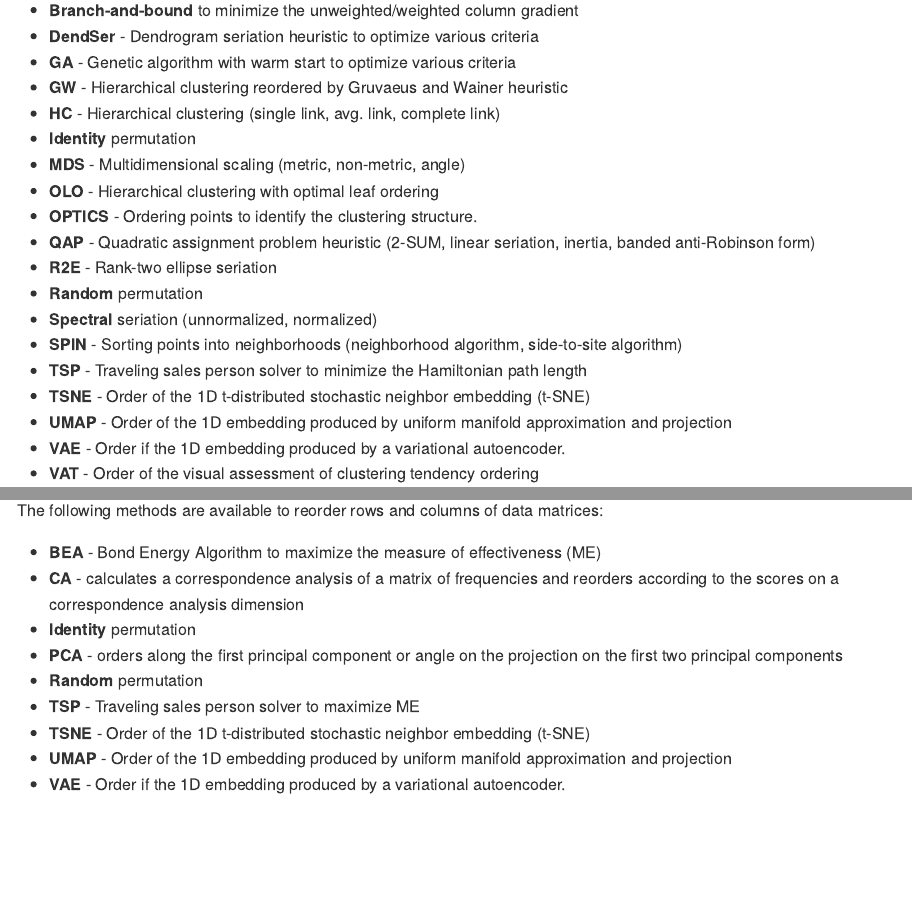
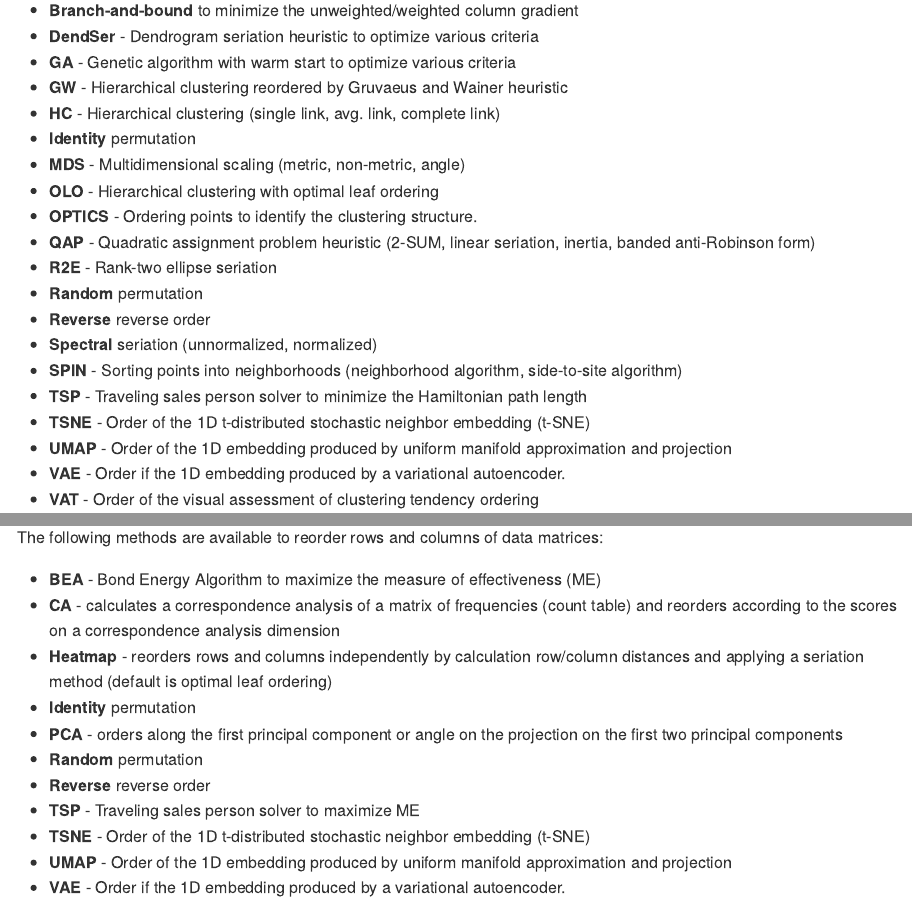
Before and after one commit to mhahsler/seriation, an R Markdown document (README.Rmd): the page in a window 1100 px wide, from 410 px down, and a second part further down, joined at a grey line. The pictures show the output file README.md that the author committed with the source, drawn offline in the style of GitHub; badge pictures from the web are left out.

Commit message:
added missing methods.

```diff
--- a/README.Rmd
+++ b/README.Rmd
@@ -34,6 +34,7 @@ The following methods are available to reorder dissimilarity data:
  *  **QAP** - Quadratic assignment problem heuristic (2-SUM, linear seriation, inertia, banded anti-Robinson form)
  *  **R2E** - Rank-two ellipse seriation
  *  **Random** permutation
+ *  **Reverse** reverse order
  *  **Spectral** seriation (unnormalized, normalized)
  *  **SPIN** - Sorting points into neighborhoods (neighborhood algorithm, side-to-site algorithm)
  *  **TSP** - Traveling sales person solver to minimize the Hamiltonian path length
@@ -49,11 +50,14 @@ A detailed comparison of the methods is available in the paper
 The following methods are available to reorder rows and columns of data matrices:
 
  *  **BEA** - Bond Energy Algorithm to maximize the measure of effectiveness (ME)
- *  **CA** - calculates a correspondence analysis of a matrix of frequencies
+ *  **CA** - calculates a correspondence analysis of a matrix of frequencies (count table)
       and reorders according to the scores on a correspondence analysis dimension
+ *  **Heatmap** - reorders rows and columns independently by calculation row/column distances
+      and applying a seriation method (default is optimal leaf ordering)
  *  **Identity** permutation
  *  **PCA** - orders along the first principal component or angle on the projection on the first two principal components
  *  **Random** permutation
+ *  **Reverse** reverse order
  *  **TSP** - Traveling sales person solver to maximize ME
  *  **TSNE** - Order of the 1D t-distributed stochastic neighbor embedding (t-SNE)
  *  **UMAP** - Order of the 1D embedding produced by uniform manifold approximation and projection
```
Also changed, not shown: README.md.
